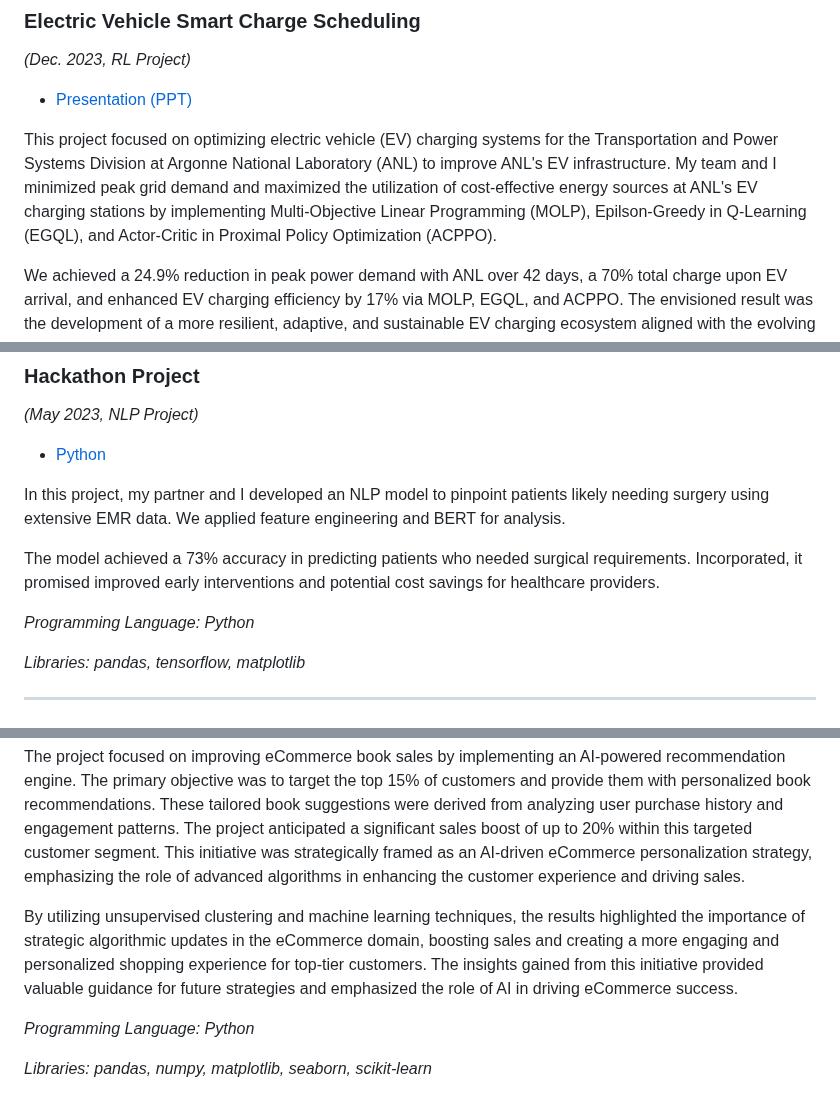
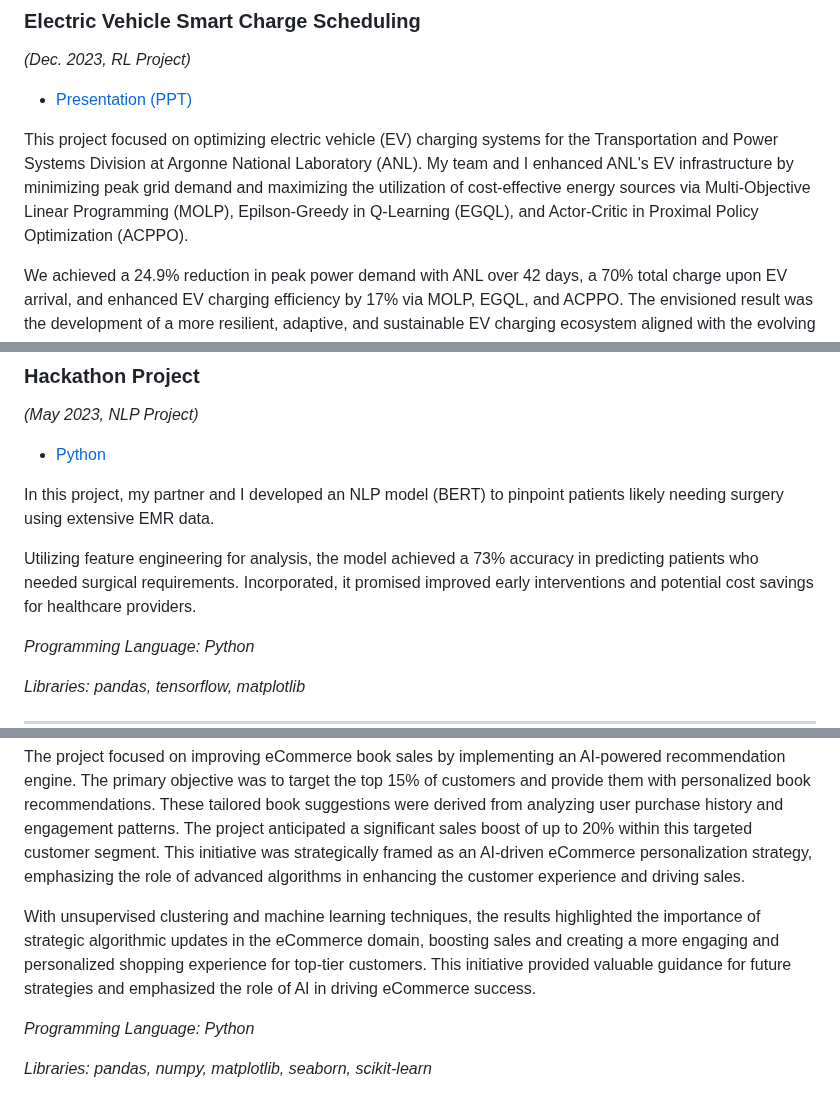
Before and after one commit to mountainmochi/Data_Science_Portfolio, a Markdown page: README.md, 3 parts joined by grey strips. Drawn GitHub-style.

```diff
--- a/README.md
+++ b/README.md
@@ -41,7 +41,7 @@ Delving into these projects will reveal the depth and breadth of advanced data s
 
 - [Presentation (PPT)](https://github.com/mountainmochi/Data_Science_Portfolio/blob/main/Electric%20Vehicle%20Smart%20Charge%20Scheduling/Final%20Presentation%20.pptx)
 
-This project focused on optimizing electric vehicle (EV) charging systems for the Transportation and Power Systems Division at Argonne National Laboratory (ANL) to improve ANL's EV infrastructure. My team and I minimized peak grid demand and maximized the utilization of cost-effective energy sources at ANL's EV charging stations by implementing Multi-Objective Linear Programming (MOLP), Epilson-Greedy in Q-Learning (EGQL), and Actor-Critic in Proximal Policy Optimization (ACPPO).
+This project focused on optimizing electric vehicle (EV) charging systems for the Transportation and Power Systems Division at Argonne National Laboratory (ANL). My team and I enhanced ANL's EV infrastructure by minimizing peak grid demand and maximizing the utilization of cost-effective energy sources via Multi-Objective Linear Programming (MOLP), Epilson-Greedy in Q-Learning (EGQL), and Actor-Critic in Proximal Policy Optimization (ACPPO).
 
 
 We achieved a 24.9% reduction in peak power demand with ANL over 42 days, a 70% total charge upon EV arrival, and enhanced EV charging efficiency by 17% via MOLP, EGQL, and ACPPO. The envisioned result was the development of a more resilient, adaptive, and sustainable EV charging ecosystem aligned with the evolving landscape of clean energy and transportation.
@@ -71,9 +71,9 @@ The analysis revealed the profound impact of AI across various professions and i
 
 - [Python](https://github.com/mountainmochi/Data_Science_Portfolio/blob/main/Hackathon%20Project/Hackathon%20Project.py)
 
-In this project, my partner and I developed an NLP model to pinpoint patients likely needing surgery using extensive EMR data. We applied feature engineering and BERT for analysis.
+In this project, my partner and I developed an NLP model (BERT) to pinpoint patients likely needing surgery using extensive EMR data.
 
-The model achieved a 73% accuracy in predicting patients who needed surgical requirements. Incorporated, it promised improved early interventions and potential cost savings for healthcare providers.
+Utilizing feature engineering for analysis, the model achieved a 73% accuracy in predicting patients who needed surgical requirements. Incorporated, it promised improved early interventions and potential cost savings for healthcare providers.
 
 *Programming Language: Python*
 
@@ -90,7 +90,7 @@ The model achieved a 73% accuracy in predicting patients who needed surgical req
 
 The project focused on improving eCommerce book sales by implementing an AI-powered recommendation engine. The primary objective was to target the top 15% of customers and provide them with personalized book recommendations. These tailored book suggestions were derived from analyzing user purchase history and engagement patterns. The project anticipated a significant sales boost of up to 20% within this targeted customer segment. This initiative was strategically framed as an AI-driven eCommerce personalization strategy, emphasizing the role of advanced algorithms in enhancing the customer experience and driving sales.
 
-By utilizing unsupervised clustering and machine learning techniques, the results highlighted the importance of strategic algorithmic updates in the eCommerce domain, boosting sales and creating a more engaging and personalized shopping experience for top-tier customers. The insights gained from this initiative provided valuable guidance for future strategies and emphasized the role of AI in driving eCommerce success.
+With unsupervised clustering and machine learning techniques, the results highlighted the importance of strategic algorithmic updates in the eCommerce domain, boosting sales and creating a more engaging and personalized shopping experience for top-tier customers. This initiative provided valuable guidance for future strategies and emphasized the role of AI in driving eCommerce success.
 
 *Programming Language: Python*
 
```
Also changed, not shown: other parts of README.md (+3 -3 lines).
